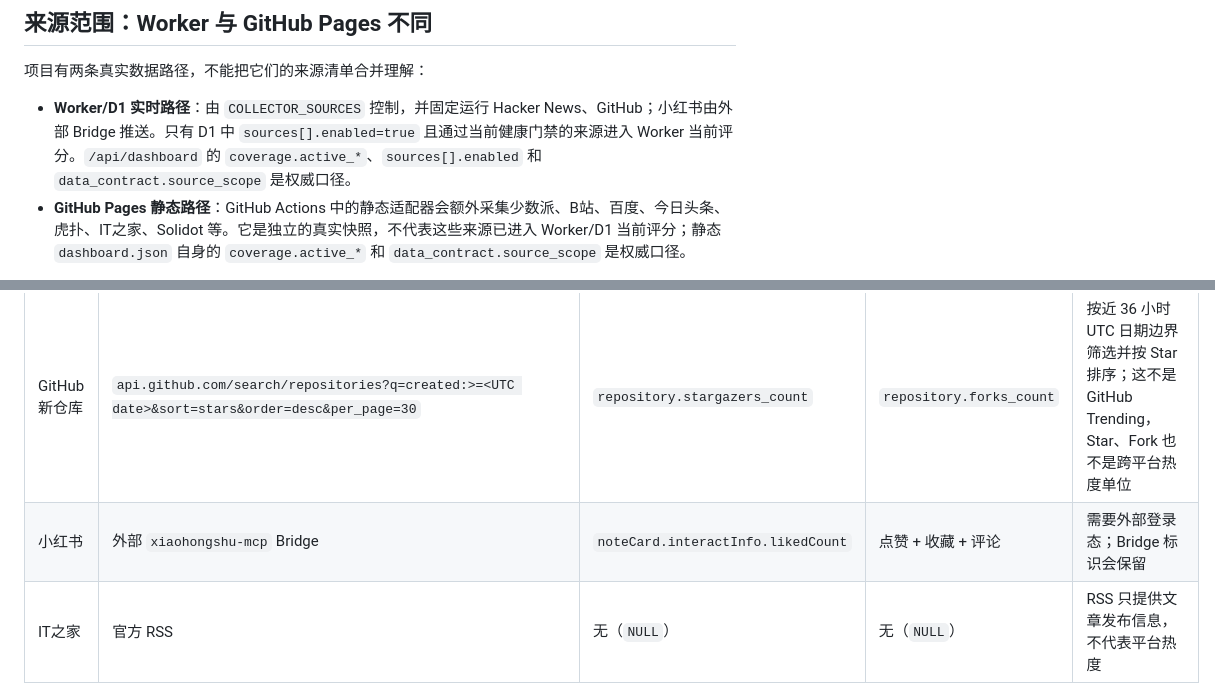
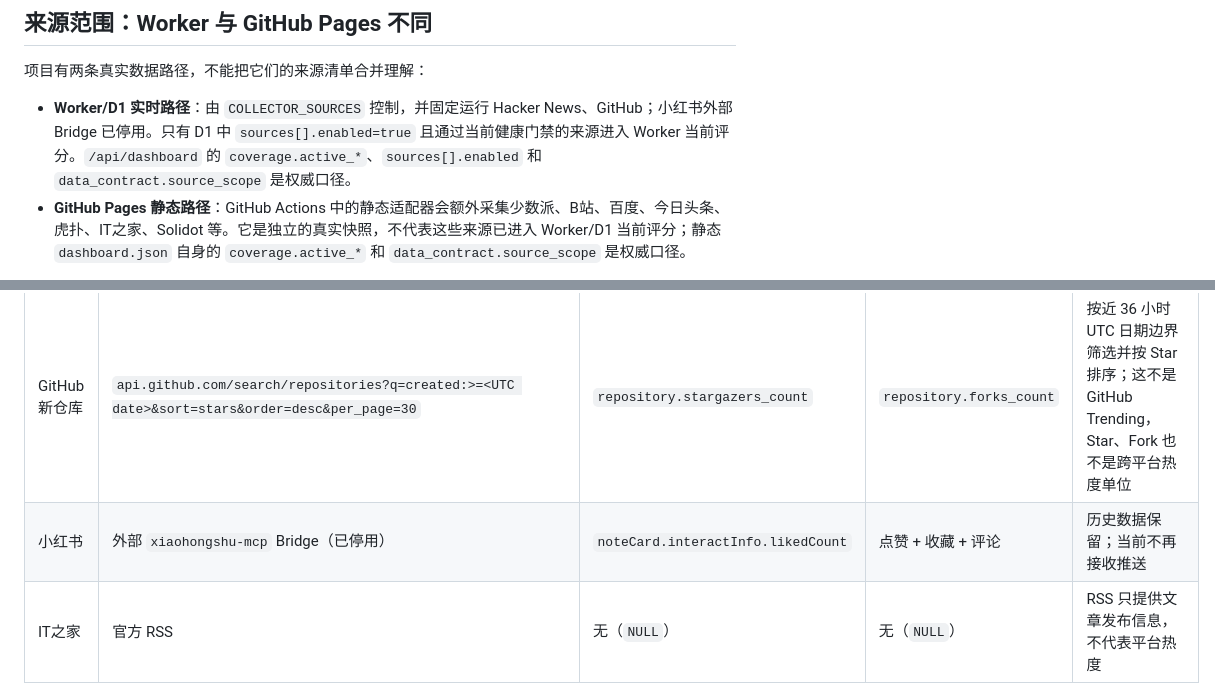
Before and after one commit to linyuxuanlin/internet-trend-radar, a Markdown page: docs/data-provenance.md, 2 parts joined by grey strips. GitHub-like rendering.

Commit message:
disable Xiaohongshu MCP source in production

```diff
--- a/docs/data-provenance.md
+++ b/docs/data-provenance.md
@@ -34,7 +34,7 @@
 
 项目有两条真实数据路径，不能把它们的来源清单合并理解：
 
-- **Worker/D1 实时路径**：由 `COLLECTOR_SOURCES` 控制，并固定运行 Hacker News、GitHub；小红书由外部 Bridge 推送。只有 D1 中 `sources[].enabled=true` 且通过当前健康门禁的来源进入 Worker 当前评分。`/api/dashboard` 的 `coverage.active_*`、`sources[].enabled` 和 `data_contract.source_scope` 是权威口径。
+- **Worker/D1 实时路径**：由 `COLLECTOR_SOURCES` 控制，并固定运行 Hacker News、GitHub；小红书外部 Bridge 已停用。只有 D1 中 `sources[].enabled=true` 且通过当前健康门禁的来源进入 Worker 当前评分。`/api/dashboard` 的 `coverage.active_*`、`sources[].enabled` 和 `data_contract.source_scope` 是权威口径。
 - **GitHub Pages 静态路径**：GitHub Actions 中的静态适配器会额外采集少数派、B站、百度、今日头条、虎扑、IT之家、Solidot 等。它是独立的真实快照，不代表这些来源已进入 Worker/D1 当前评分；静态 `dashboard.json` 自身的 `coverage.active_*` 和 `data_contract.source_scope` 是权威口径。
 
 因此，下面的表按“可能出现在真实生产快照中的来源”列出字段定义；查看当前实际使用范围时，必须以对应入口的 `coverage` 和 `sources` 为准。
@@ -52,7 +52,7 @@
 | V2EX | `www.v2ex.com/api/topics/hot.json` | 无独立热度字段（`NULL`） | `topics[].replies` | 回复数不是热度 |
 | Hacker News | `hacker-news.firebaseio.com/v0/item/{id}.json` | `item.score` | `item.descendants` | score、评论数是 HN 原生计数 |
 | GitHub 新仓库 | `api.github.com/search/repositories?q=created:>=<UTC date>&sort=stars&order=desc&per_page=30` | `repository.stargazers_count` | `repository.forks_count` | 按近 36 小时 UTC 日期边界筛选并按 Star 排序；这不是 GitHub Trending，Star、Fork 也不是跨平台热度单位 |
-| 小红书 | 外部 `xiaohongshu-mcp` Bridge | `noteCard.interactInfo.likedCount` | 点赞 + 收藏 + 评论 | 需要外部登录态；Bridge 标识会保留 |
+| 小红书 | 外部 `xiaohongshu-mcp` Bridge（已停用） | `noteCard.interactInfo.likedCount` | 点赞 + 收藏 + 评论 | 历史数据保留；当前不再接收推送 |
 | IT之家 | 官方 RSS | 无（`NULL`） | 无（`NULL`） | RSS 只提供文章发布信息，不代表平台热度 |
 | Solidot | 官方 RSS | 无（`NULL`） | 无（`NULL`） | RSS 只提供文章发布信息，不代表平台热度 |
 
```
